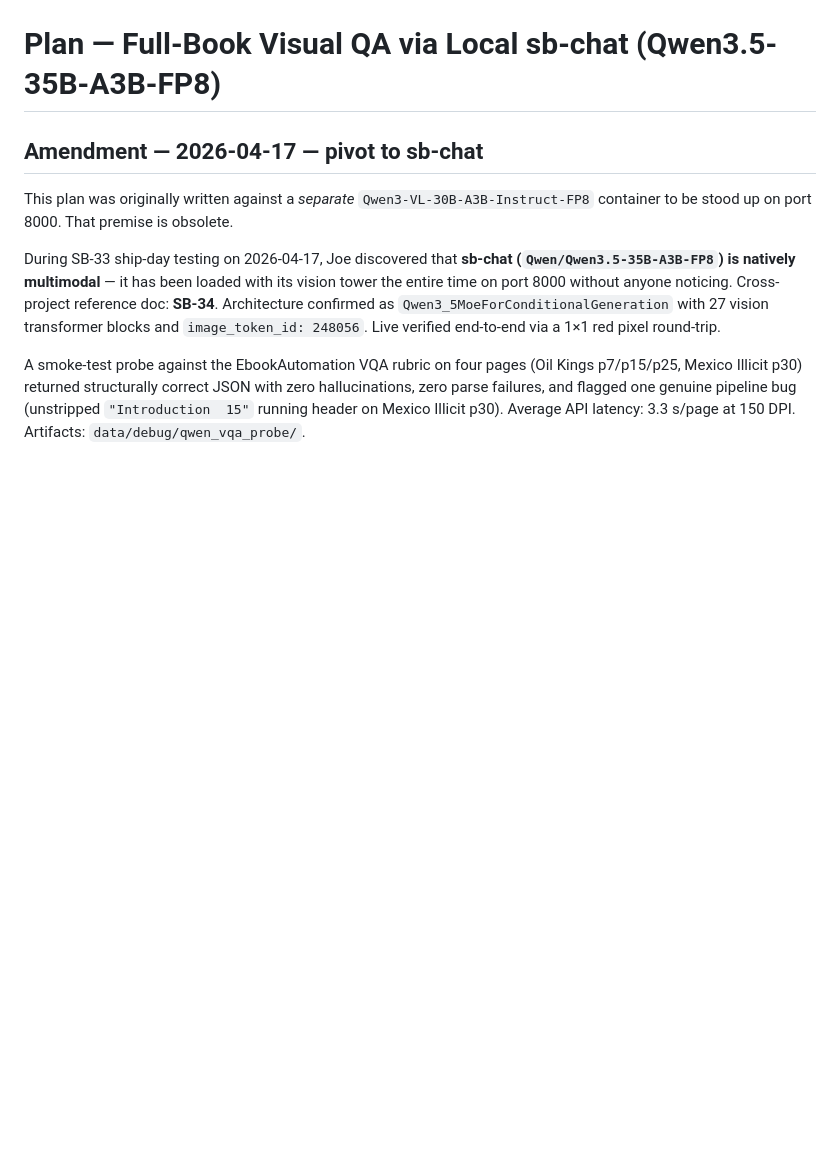
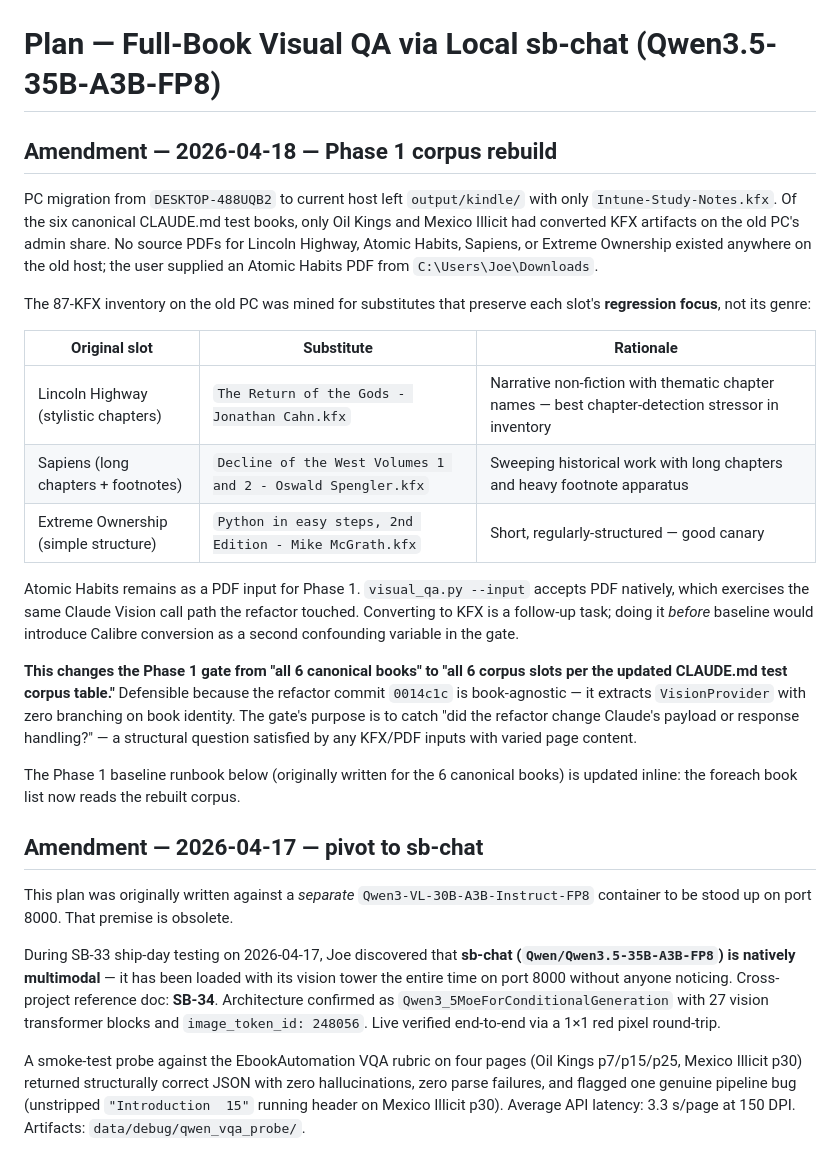
Before and after one commit to jlfowler1084/EbookAutomation, a Markdown page: docs/plans/2026-04-13-001-local-llm-visual-qa.md, the part around one of its changes. GitHub-like rendering; blank space fills up the shorter version.

```diff
--- a/docs/plans/2026-04-13-001-local-llm-visual-qa.md
+++ b/docs/plans/2026-04-13-001-local-llm-visual-qa.md
@@ -13,6 +13,39 @@ estimated_sessions: 2–3 (Sonnet for implementation, Opus for review)
 ---
 
 # Plan — Full-Book Visual QA via Local sb-chat (Qwen3.5-35B-A3B-FP8)
+
+## Amendment — 2026-04-18 — Phase 1 corpus rebuild
+
+PC migration from `DESKTOP-488UQB2` to current host left `output/kindle/` with only
+`Intune-Study-Notes.kfx`. Of the six canonical CLAUDE.md test books, only Oil Kings
+and Mexico Illicit had converted KFX artifacts on the old PC's admin share. No
+source PDFs for Lincoln Highway, Atomic Habits, Sapiens, or Extreme Ownership
+existed anywhere on the old host; the user supplied an Atomic Habits PDF from
+`C:\Users\Joe\Downloads`.
+
+The 87-KFX inventory on the old PC was mined for substitutes that preserve each
+slot's **regression focus**, not its genre:
+
+| Original slot | Substitute | Rationale |
+|---|---|---|
+| Lincoln Highway (stylistic chapters) | `The Return of the Gods - Jonathan Cahn.kfx` | Narrative non-fiction with thematic chapter names — best chapter-detection stressor in inventory |
+| Sapiens (long chapters + footnotes) | `Decline of the West Volumes 1 and 2 - Oswald Spengler.kfx` | Sweeping historical work with long chapters and heavy footnote apparatus |
+| Extreme Ownership (simple structure) | `Python in easy steps, 2nd Edition - Mike McGrath.kfx` | Short, regularly-structured — good canary |
+
+Atomic Habits remains as a PDF input for Phase 1. `visual_qa.py --input` accepts
+PDF natively, which exercises the same Claude Vision call path the refactor
+touched. Converting to KFX is a follow-up task; doing it *before* baseline would
+introduce Calibre conversion as a second confounding variable in the gate.
+
+**This changes the Phase 1 gate from "all 6 canonical books" to "all 6 corpus
+slots per the updated CLAUDE.md test corpus table."** Defensible because the
+refactor commit `0014c1c` is book-agnostic — it extracts `VisionProvider` with
+zero branching on book identity. The gate's purpose is to catch "did the refactor
+change Claude's payload or response handling?" — a structural question satisfied
+by any KFX/PDF inputs with varied page content.
+
+The Phase 1 baseline runbook below (originally written for the 6 canonical books)
+is updated inline: the foreach book list now reads the rebuilt corpus.
 
 ## Amendment — 2026-04-17 — pivot to sb-chat
 
```
Also changed, not shown: other parts of docs/plans/2026-04-13-001-local-llm-visual-qa.md (+1 -1 lines), CLAUDE.md (+14 -8 lines).
